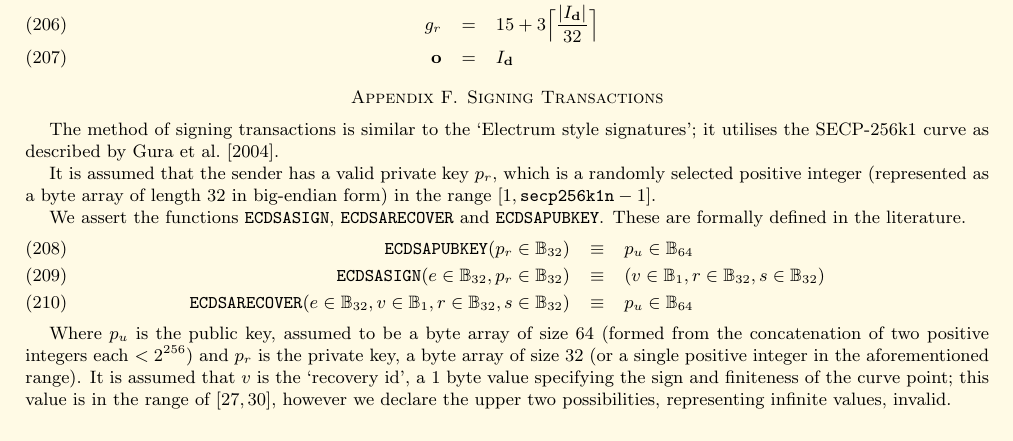
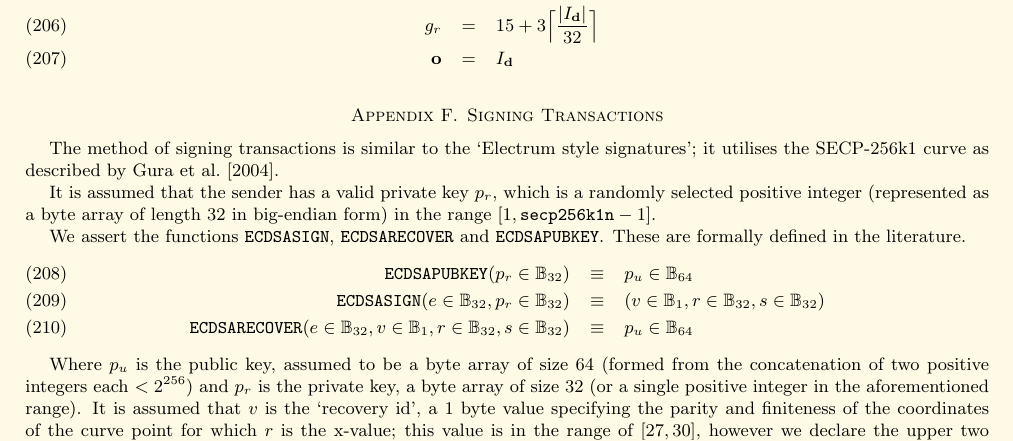
Before and after one commit to ethereum/yellowpaper, a LaTeX paper (Paper.tex): part of page 19 of 33, cut so that both start at the same text. Compiled offline with pdfLaTeX; a LaTeX package or settings file that is missing is left out.

Commit message:
Update Paper.tex

```diff
--- a/Paper.tex
+++ b/Paper.tex
@@ -1404,7 +1404,7 @@ We assert the functions $\mathtt{\small ECDSASIGN}$, $\mathtt{\small ECDSARECOVE
 \mathtt{\small ECDSARECOVER}(e \in \mathbb{B}_{32}, v \in \mathbb{B}_{1}, r \in \mathbb{B}_{32}, s \in \mathbb{B}_{32}) & \equiv & p_u \in \mathbb{B}_{64}
 \end{eqnarray}
 
-Where $p_u$ is the public key, assumed to be a byte array of size 64 (formed from the concatenation of two positive integers each $< 2^{256}$) and $p_r$ is the private key, a byte array of size 32 (or a single positive integer in the aforementioned range). It is assumed that $v$ is the `recovery id', a 1 byte value specifying the sign and finiteness of the curve point; this value is in the range of $[27, 30]$, however we declare the upper two possibilities, representing infinite values, invalid.
+Where $p_u$ is the public key, assumed to be a byte array of size 64 (formed from the concatenation of two positive integers each $< 2^{256}$) and $p_r$ is the private key, a byte array of size 32 (or a single positive integer in the aforementioned range). It is assumed that $v$ is the `recovery id', a 1 byte value specifying the parity and finiteness of the coordinates of the curve point for which $r$ is the x-value; this value is in the range of $[27, 30]$, however we declare the upper two possibilities, representing infinite values, invalid. The value 27 represents an even $y$ value and 28 represents an odd $y$ value.
 
 \newcommand{\slimit}{\ensuremath{\text{s-limit}}}
 
```
